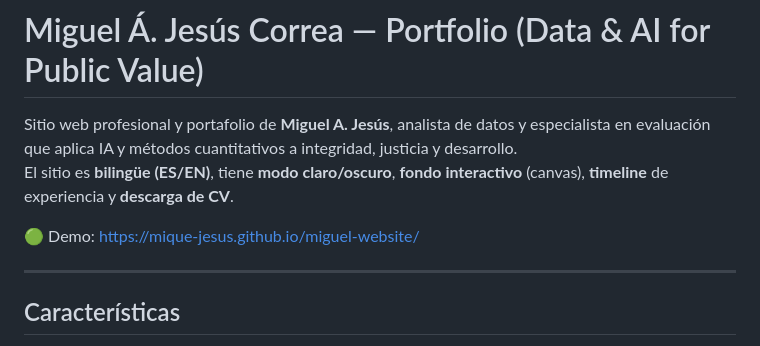
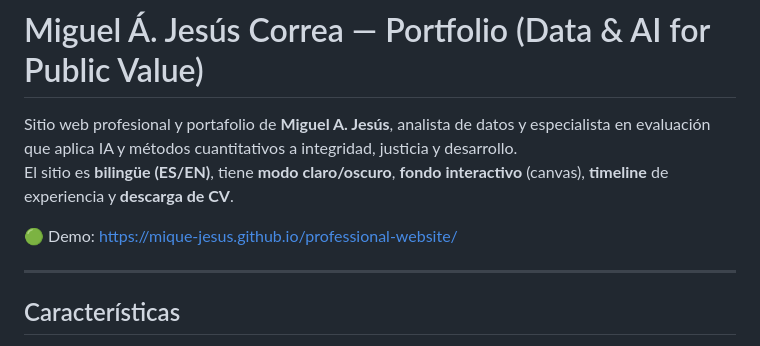
Before and after one commit to Mique-Jesus/site, a Markdown page: README.md, the part around the change. GitHub-like rendering.

```diff
--- a/README.md
+++ b/README.md
@@ -3,7 +3,7 @@
 Sitio web profesional y portafolio de **Miguel A. Jesús**, analista de datos y especialista en evaluación que aplica IA y métodos cuantitativos a integridad, justicia y desarrollo.
 El sitio es **bilingüe (ES/EN)**, tiene **modo claro/oscuro**, **fondo interactivo** (canvas), **timeline** de experiencia y **descarga de CV**.
 
-🟢 Demo: https://mique-jesus.github.io/miguel-website/
+🟢 Demo: https://mique-jesus.github.io/professional-website/
 
 ---
 
```
